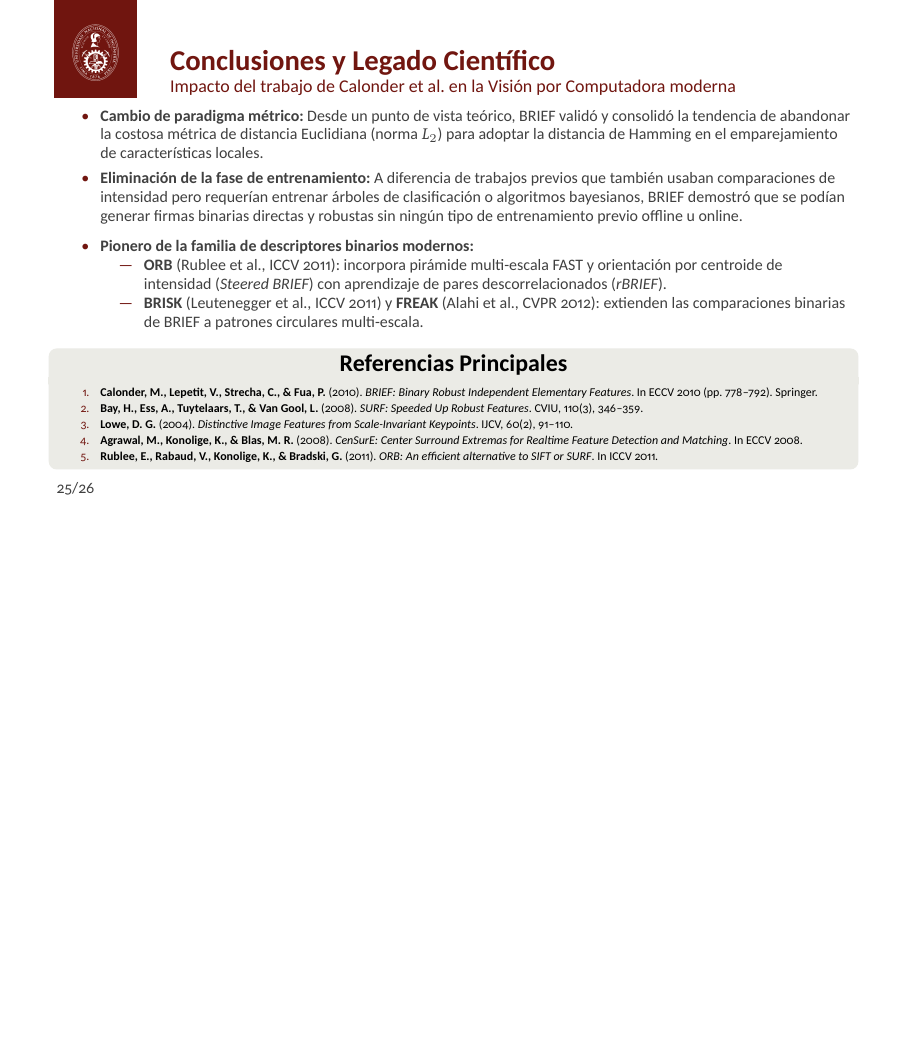
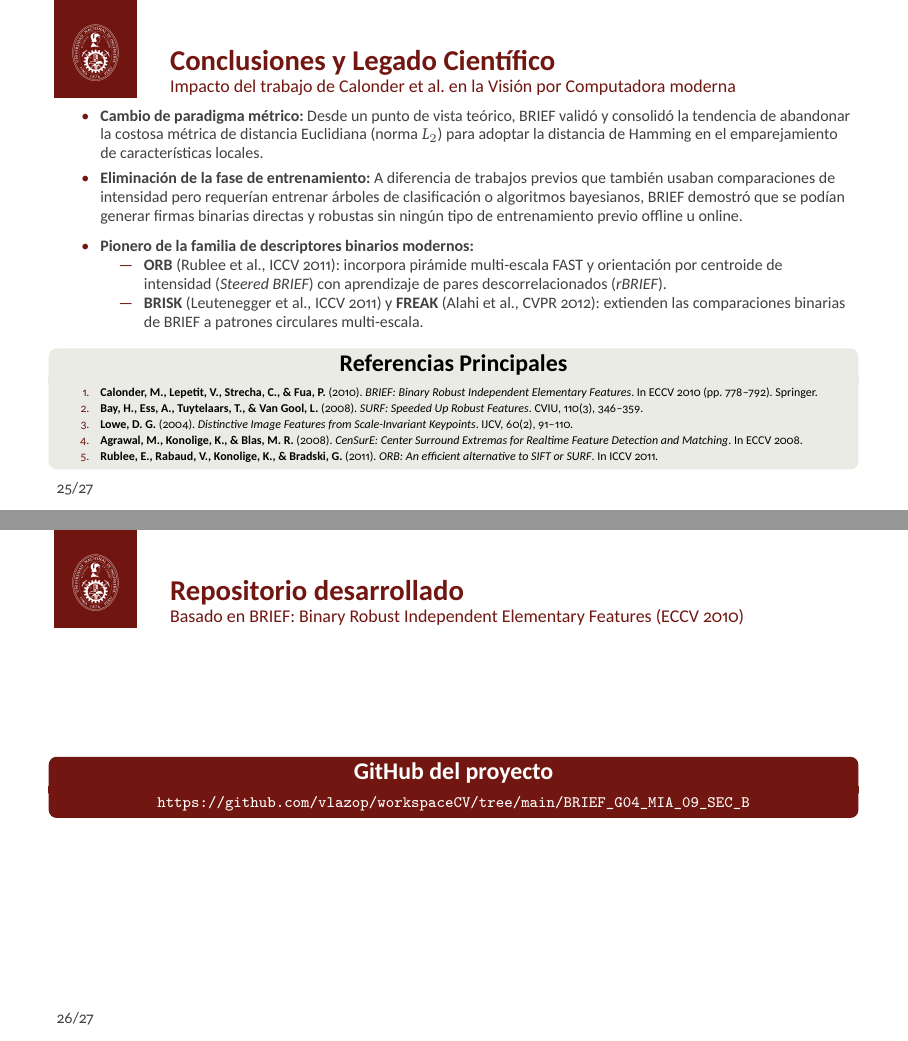
Before and after one commit to vlazop/workspaceCV, LaTeX slides (BRIEF_G04_MIA_09_SEC_B/slides/main.tex): page 25 of 26 before the commit and pages 25 and 26 of 27 after it, the two joined at a grey line, the shorter picture padded with empty space. Compiled offline with XeLaTeX.

Commit message:
Updates from Overleaf

```diff
--- a/BRIEF_G04_MIA_09_SEC_B/slides/main.tex
+++ b/BRIEF_G04_MIA_09_SEC_B/slides/main.tex
@@ -505,5 +505,10 @@ Asumiendo el origen $(0,0)^\top$ en el centro del parche de tamaño $S \times S$
 \end{colorblock}
 \end{frame}
 
+\begin{frame}{Repositorio desarrollado} \framesubtitle{Basado en BRIEF: Binary Robust Independent Elementary Features (ECCV 2010)}
+    \begin{block}{GitHub del proyecto} \centering \scriptsize \url{https://github.com/vlazop/workspaceCV/tree/main/BRIEF_G04_MIA_09_SEC_B} \end{block}
+\end{frame}
+
+
 \backmatter
 \end{document}
```
